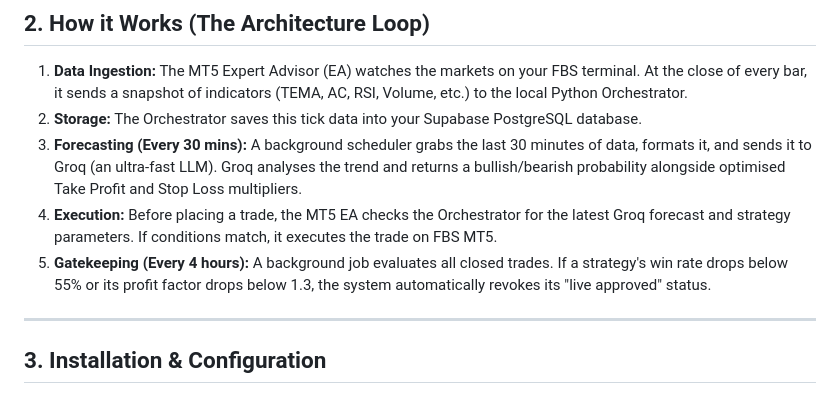
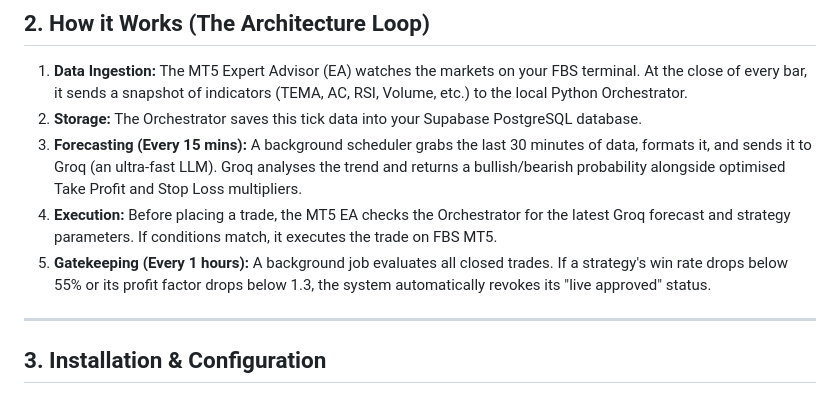
Before and after one commit to Kenjin32icon/project-kenjin, a Markdown page: README.md, the part around the change. GitHub-like rendering.

Commit message:
feat(README): Update forecasting and gatekeeping frequencies.

```diff
--- a/README.md
+++ b/README.md
@@ -12,9 +12,9 @@ Project Kenjin is a highly automated, multi-asset algorithmic trading engine. It
 
 1. **Data Ingestion:** The MT5 Expert Advisor (EA) watches the markets on your FBS terminal. At the close of every bar, it sends a snapshot of indicators (TEMA, AC, RSI, Volume, etc.) to the local Python Orchestrator.
 2. **Storage:** The Orchestrator saves this tick data into your Supabase PostgreSQL database.
-3. **Forecasting (Every 30 mins):** A background scheduler grabs the last 30 minutes of data, formats it, and sends it to Groq (an ultra-fast LLM). Groq analyses the trend and returns a bullish/bearish probability alongside optimised Take Profit and Stop Loss multipliers.
+3. **Forecasting (Every 15 mins):** A background scheduler grabs the last 30 minutes of data, formats it, and sends it to Groq (an ultra-fast LLM). Groq analyses the trend and returns a bullish/bearish probability alongside optimised Take Profit and Stop Loss multipliers.
 4. **Execution:** Before placing a trade, the MT5 EA checks the Orchestrator for the latest Groq forecast and strategy parameters. If conditions match, it executes the trade on FBS MT5.
-5. **Gatekeeping (Every 4 hours):** A background job evaluates all closed trades. If a strategy's win rate drops below 55% or its profit factor drops below 1.3, the system automatically revokes its "live approved" status.
+5. **Gatekeeping (Every 1 hours):** A background job evaluates all closed trades. If a strategy's win rate drops below 55% or its profit factor drops below 1.3, the system automatically revokes its "live approved" status.
 
 ---
 
```
